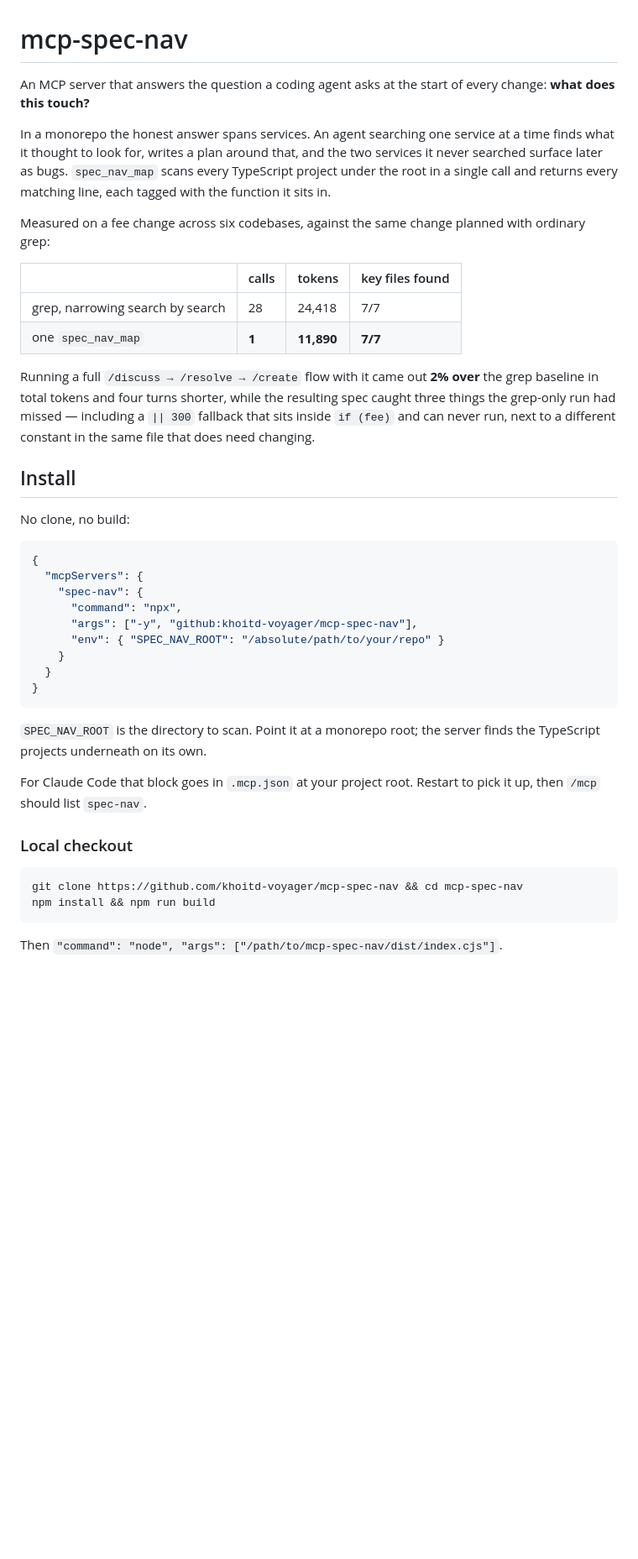
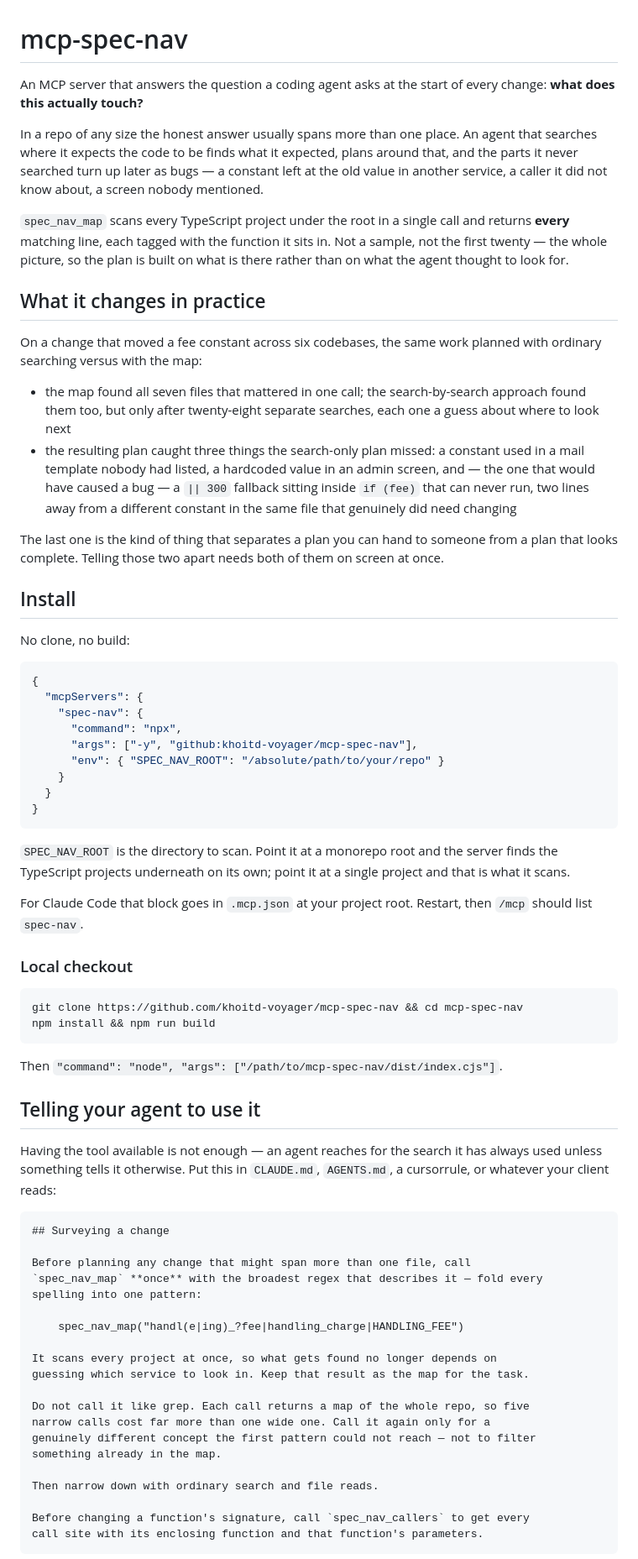
Before and after one commit to khoitd-voyager/mcp-spec-nav, a Markdown page: README.md, the part around one of its changes. Shown at 84% size. Rendered like a GitHub page; blank space fills up the shorter version.

Commit message:
docs: lead with what the map finds, not what it saves

````diff
--- a/README.md
+++ b/README.md
@@ -1,27 +1,36 @@
 # mcp-spec-nav
 
 An MCP server that answers the question a coding agent asks at the start of
-every change: **what does this touch?**
+every change: **what does this actually touch?**
 
-In a monorepo the honest answer spans services. An agent searching one service
-at a time finds what it thought to look for, writes a plan around that, and the
-two services it never searched surface later as bugs. `spec_nav_map` scans every
-TypeScript project under the root in a single call and returns every matching
-line, each tagged with the function it sits in.
+In a repo of any size the honest answer usually spans more than one place. An
+agent that searches where it expects the code to be finds what it expected,
+plans around that, and the parts it never searched turn up later as bugs — a
+constant left at the old value in another service, a caller it did not know
+about, a screen nobody mentioned.
 
-Measured on a fee change across six codebases, against the same change planned
-with ordinary grep:
+`spec_nav_map` scans every TypeScript project under the root in a single call
+and returns **every** matching line, each tagged with the function it sits in.
+Not a sample, not the first twenty — the whole picture, so the plan is built on
+what is there rather than on what the agent thought to look for.
 
-| | calls | tokens | key files found |
-|---|---|---|---|
-| grep, narrowing search by search | 28 | 24,418 | 7/7 |
-| one `spec_nav_map` | **1** | **11,890** | **7/7** |
+## What it changes in practice
 
-Running a full `/discuss → /resolve → /create` flow with it came out **2% over**
-the grep baseline in total tokens and four turns shorter, while the resulting
-spec caught three things the grep-only run had missed — including a `|| 300`
-fallback that sits inside `if (fee)` and can never run, next to a different
-constant in the same file that does need changing.
+On a change that moved a fee constant across six codebases, the same work
+planned with ordinary searching versus with the map:
+
+- the map found all seven files that mattered in one call; the search-by-search
+  approach found them too, but only after twenty-eight separate searches, each
+  one a guess about where to look next
+- the resulting plan caught three things the search-only plan missed: a
+  constant used in a mail template nobody had listed, a hardcoded value in an
+  admin screen, and — the one that would have caused a bug — a `|| 300`
+  fallback sitting inside `if (fee)` that can never run, two lines away from a
+  different constant in the same file that genuinely did need changing
+
+The last one is the kind of thing that separates a plan you can hand to someone
+from a plan that looks complete. Telling those two apart needs both of them on
+screen at once.
 
 ## Install
 
@@ -39,11 +48,12 @@ No clone, no build:
 }
 ```
 
-`SPEC_NAV_ROOT` is the directory to scan. Point it at a monorepo root; the
-server finds the TypeScript projects underneath on its own.
+`SPEC_NAV_ROOT` is the directory to scan. Point it at a monorepo root and the
+server finds the TypeScript projects underneath on its own; point it at a single
+project and that is what it scans.
 
-For Claude Code that block goes in `.mcp.json` at your project root. Restart to
-pick it up, then `/mcp` should list `spec-nav`.
+For Claude Code that block goes in `.mcp.json` at your project root. Restart,
+then `/mcp` should list `spec-nav`.
 
 ### Local checkout
 
@@ -54,3 +64,32 @@ npm install && npm run build
 
 Then `"command": "node", "args": ["/path/to/mcp-spec-nav/dist/index.cjs"]`.
 
+## Telling your agent to use it
+
+Having the tool available is not enough — an agent reaches for the search it has
+always used unless something tells it otherwise. Put this in `CLAUDE.md`,
+`AGENTS.md`, a cursorrule, or whatever your client reads:
+
+```markdown
+## Surveying a change
+
+Before planning any change that might span more than one file, call
+`spec_nav_map` **once** with the broadest regex that describes it — fold every
+spelling into one pattern:
+
+    spec_nav_map("handl(e|ing)_?fee|handling_charge|HANDLING_FEE")
+
+It scans every project at once, so what gets found no longer depends on
+guessing which service to look in. Keep that result as the map for the task.
+
+Do not call it like grep. Each call returns a map of the whole repo, so five
+narrow calls cost far more than one wide one. Call it again only for a
+genuinely different concept the first pattern could not reach — not to filter
+something already in the map.
+
+Then narrow down with ordinary search and file reads.
+
+Before changing a function's signature, call `spec_nav_callers` to get every
+call site with its enclosing function and that function's parameters.
+```
+
````
Also changed, not shown: other parts of README.md (+17 -13 lines).
